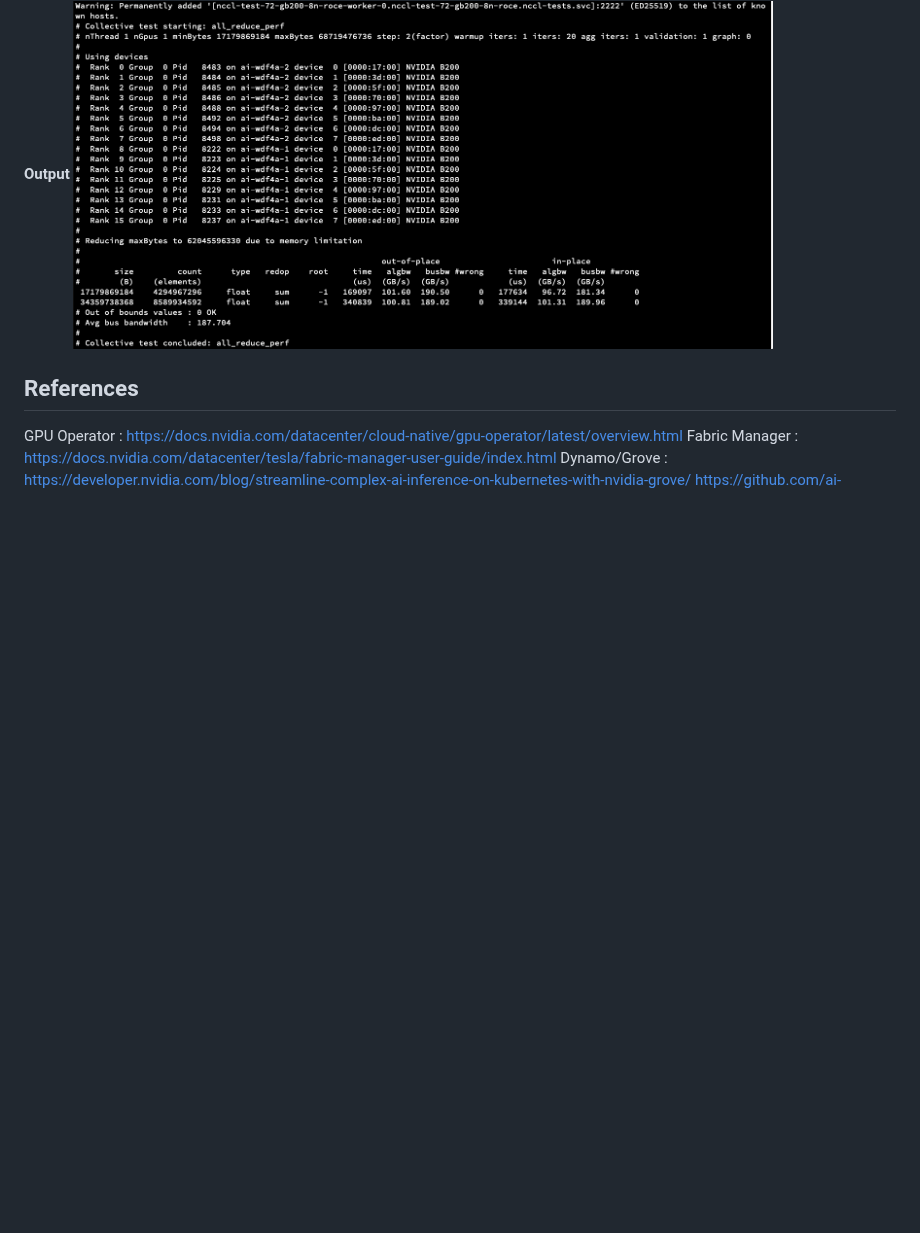
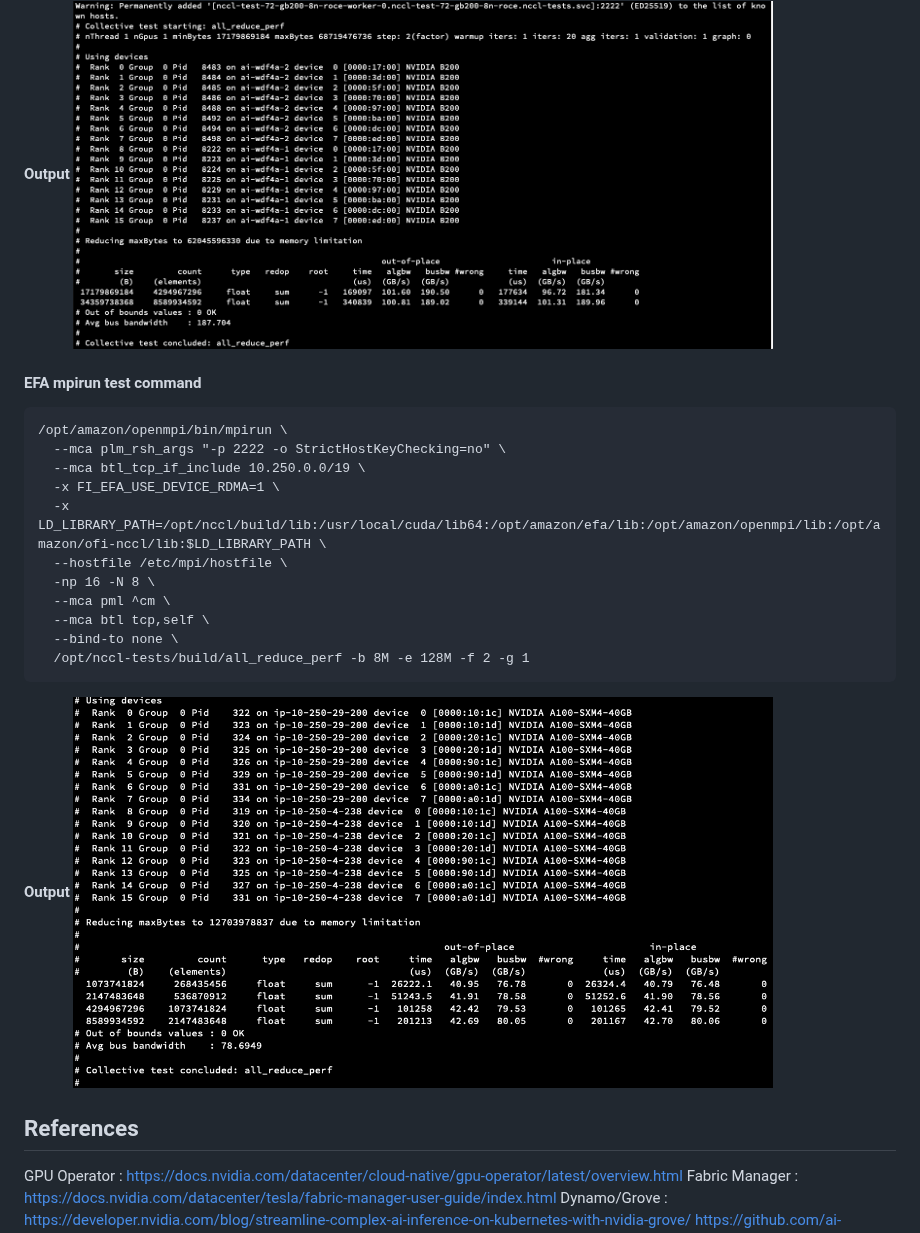
Before and after one commit to gardenlinux/gardenlinux-nvidia-installer, a Markdown page: docs/nvidia_driver_with_custom_kernel.md, the part around one of its changes. Drawn GitHub-style; pictures changed too: docs/img/efa_output.png (added); blank space fills up the shorter version.

````diff
--- a/docs/nvidia_driver_with_custom_kernel.md
+++ b/docs/nvidia_driver_with_custom_kernel.md
@@ -1105,6 +1292,24 @@ mpirun -np 16 -N 8 --bind-to none --map-by slot \
 **Output**
 <img src="img/inter-node-bw.png" alt="alt text" width="700" height="300" />
 
+
+#### EFA mpirun test command
+```
+/opt/amazon/openmpi/bin/mpirun \
+  --mca plm_rsh_args "-p 2222 -o StrictHostKeyChecking=no" \
+  --mca btl_tcp_if_include 10.250.0.0/19 \
+  -x FI_EFA_USE_DEVICE_RDMA=1 \
+  -x LD_LIBRARY_PATH=/opt/nccl/build/lib:/usr/local/cuda/lib64:/opt/amazon/efa/lib:/opt/amazon/openmpi/lib:/opt/amazon/ofi-nccl/lib:$LD_LIBRARY_PATH \
+  --hostfile /etc/mpi/hostfile \
+  -np 16 -N 8 \
+  --mca pml ^cm \
+  --mca btl tcp,self \
+  --bind-to none \
+  /opt/nccl-tests/build/all_reduce_perf -b 8M -e 128M -f 2 -g 1
+```
+
+**Output**
+<img src="img/efa_output.png" alt="alt text" width="700" height="300" />
 ## References
 
 GPU Operator : https://docs.nvidia.com/datacenter/cloud-native/gpu-operator/latest/overview.html
````
Also changed, not shown: other parts of docs/nvidia_driver_with_custom_kernel.md (+255 -68 lines), docs/img/efa.png (added).
